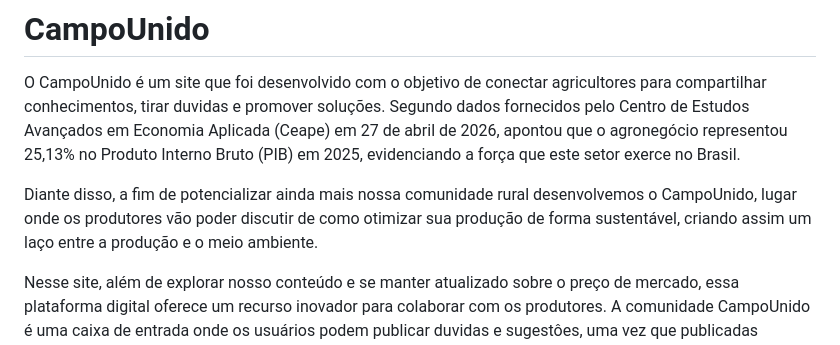
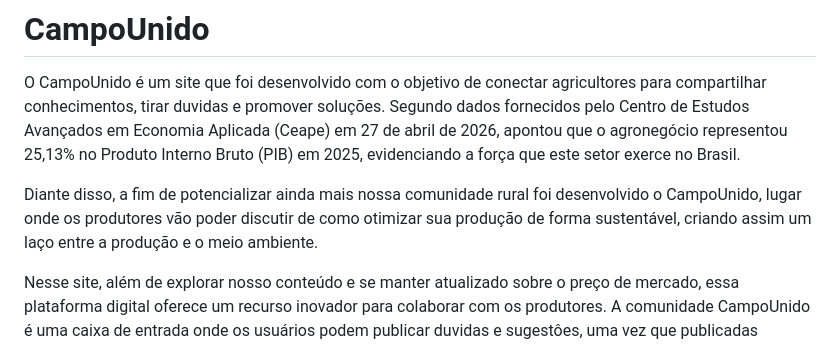
Before and after one commit to BiancaRodrigues00/Agrinho-2026, a Markdown page: README.md, the part around the change. GitHub-like rendering.

```diff
--- a/README.md
+++ b/README.md
@@ -2,7 +2,7 @@
 
    O CampoUnido é um site que foi desenvolvido com o objetivo de conectar agricultores para compartilhar conhecimentos, tirar duvidas e promover soluções. Segundo dados fornecidos pelo Centro de Estudos Avançados em Economia Aplicada (Ceape) em 27 de abril de 2026, apontou que o agronegócio representou 25,13% no Produto Interno Bruto (PIB) em 2025, evidenciando a força que este setor exerce no Brasil.
 
-   Diante disso, a fim de potencializar ainda mais nossa comunidade rural desenvolvemos o CampoUnido, lugar onde os produtores vão poder discutir de como otimizar sua produção de forma sustentável, criando assim um laço entre a produção e o meio ambiente.
+   Diante disso, a fim de potencializar ainda mais nossa comunidade rural foi desenvolvido o CampoUnido, lugar onde os produtores vão poder discutir de como otimizar sua produção de forma sustentável, criando assim um laço entre a produção e o meio ambiente.
 
    Nesse site, além de explorar nosso conteúdo e se manter atualizado sobre o preço de mercado, essa plataforma digital oferece um recurso inovador para colaborar com os produtores. A comunidade CampoUnido é uma caixa de entrada onde os usuários podem publicar duvidas e sugestôes, uma vez que publicadas qualquer agricultor pode responder seu comentario, criando assim uma area rural unida em busca de soluções.
 
```
